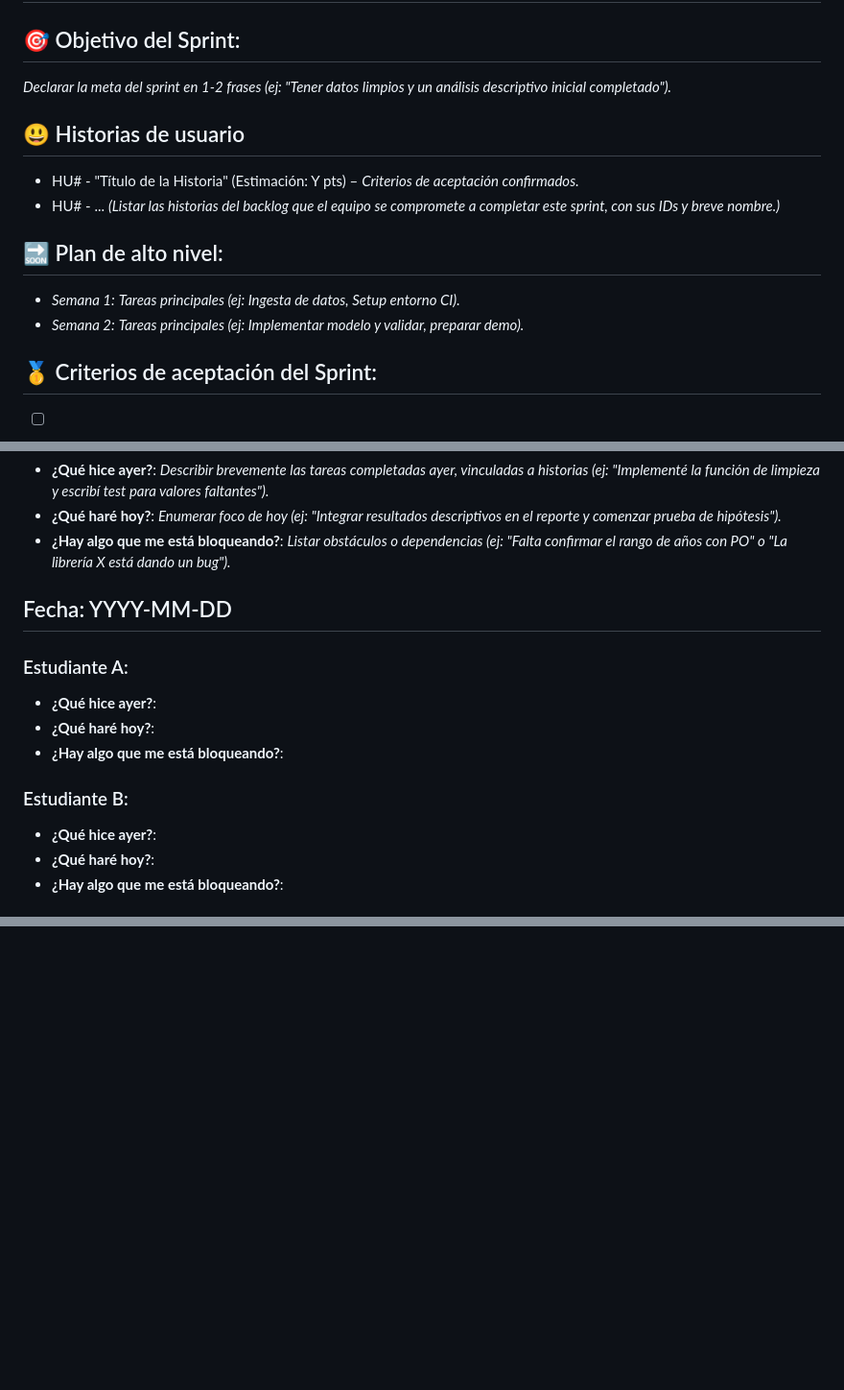
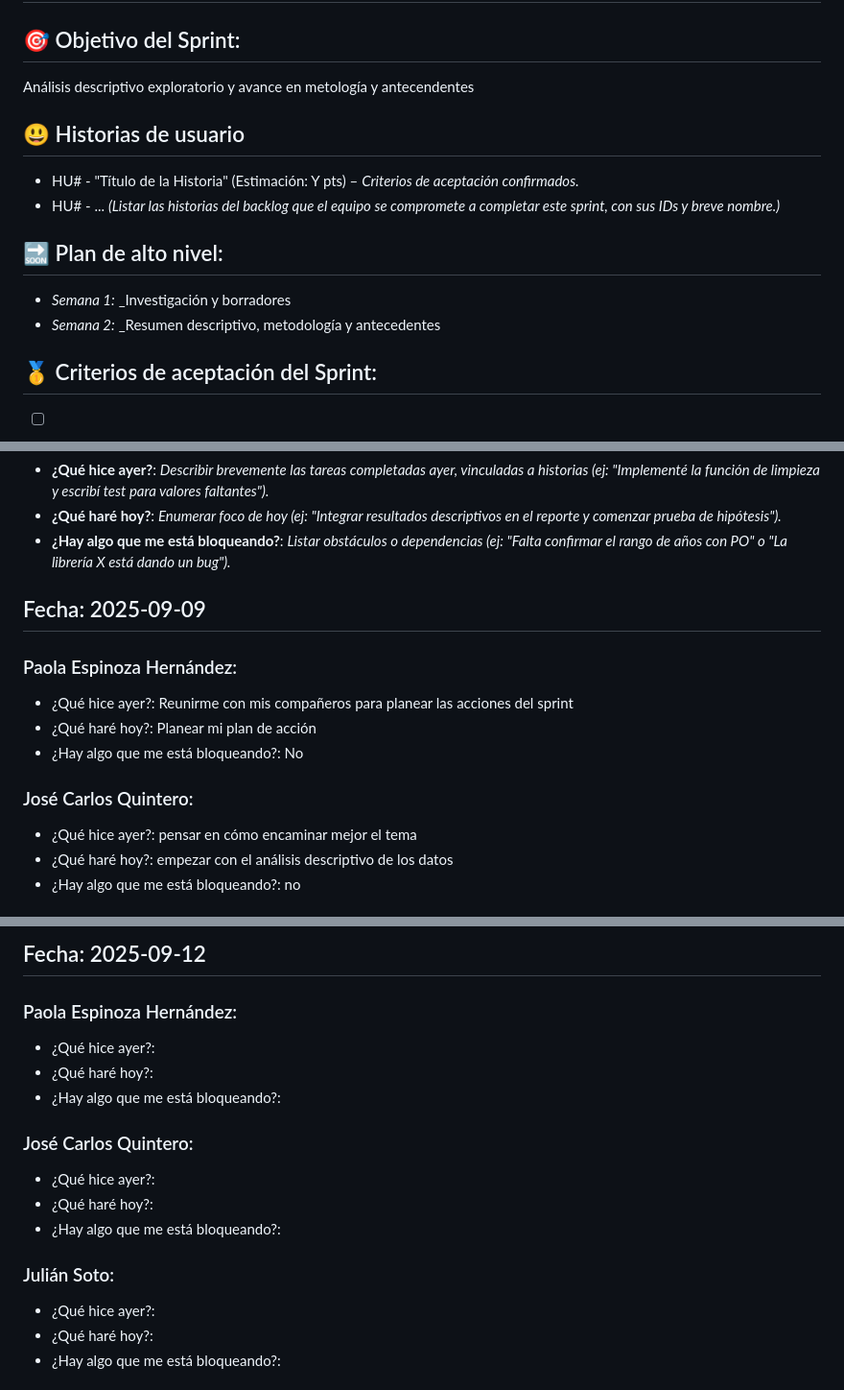
Before and after one commit to CA0307-II-2025/grupo-1, a Markdown page: scrum/sprints/sprint_3.md, 3 parts joined by grey strips. Shown: that part at 96% size. GitHub-like rendering; blank space fills up the shorter version.

Commit message:
feat: actualizar sprint 3

```diff
--- a/scrum/sprints/sprint_3.md
+++ b/scrum/sprints/sprint_3.md
@@ -2,7 +2,7 @@
 
 ## 🎯  Objetivo del Sprint:
 
- _Declarar la meta del sprint en 1-2 frases (ej: "Tener datos limpios y un análisis descriptivo inicial completado")._
+ Análisis descriptivo exploratorio y avance en metología y antecendentes
 
 ## 😃  Historias de usuario
 
@@ -13,8 +13,8 @@
 
 
 ## 🔜  Plan de alto nivel:
-- *Semana 1:* _Tareas principales (ej: Ingesta de datos, Setup entorno CI)._
-- *Semana 2:* _Tareas principales (ej: Implementar modelo y validar, preparar demo)._
+- *Semana 1:* _Investigación y borradores
+- *Semana 2:* _Resumen descriptivo, metodología y antecedentes
 
 
 ## 🥇  Criterios de aceptación del Sprint:
@@ -45,15 +45,15 @@ El formato para cada estudiante debe ser
 
 
 
-##  Fecha: YYYY-MM-DD
+##  Fecha: 2025-09-09
 
-### Estudiante A:
-- **¿Qué hice ayer?**:
-- **¿Qué haré hoy?**:
-- **¿Hay algo que me está bloqueando?**:
+### Paola Espinoza Hernández:
+- ¿Qué hice ayer?: Reunirme con mis compañeros para planear las acciones del sprint
+- ¿Qué haré hoy?: Planear mi plan de acción
+- ¿Hay algo que me está bloqueando?:  No
 
-### Estudiante B:
-- **¿Qué hice ayer?**:
-- **¿Qué haré hoy?**:
-- **¿Hay algo que me está bloqueando?**:
+### José Carlos Quintero:
+- ¿Qué hice ayer?: pensar en cómo encaminar mejor el tema
+- ¿Qué haré hoy?: empezar con el análisis descriptivo de los datos
+- ¿Hay algo que me está bloqueando?: no
 
@@ -69,2 +69,19 @@ El formato para cada estudiante debe ser
 
 
+##  Fecha: 2025-09-12
+
+### Paola Espinoza Hernández:
+- ¿Qué hice ayer?:
+- ¿Qué haré hoy?:
+- ¿Hay algo que me está bloqueando?:
+
+### José Carlos Quintero:
+- ¿Qué hice ayer?:
+- ¿Qué haré hoy?:
+- ¿Hay algo que me está bloqueando?:
+
+### Julián Soto:
+- ¿Qué hice ayer?:
+- ¿Qué haré hoy?:
+- ¿Hay algo que me está bloqueando?:
+
```
Also changed, not shown: other parts of scrum/sprints/sprint_3.md (+36 -8 lines).
